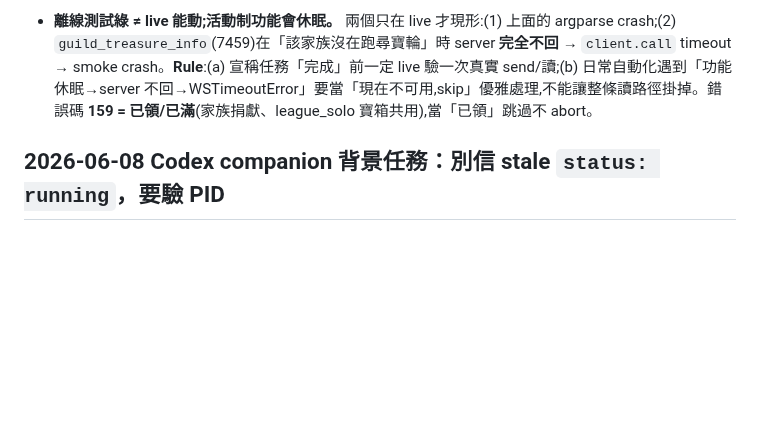
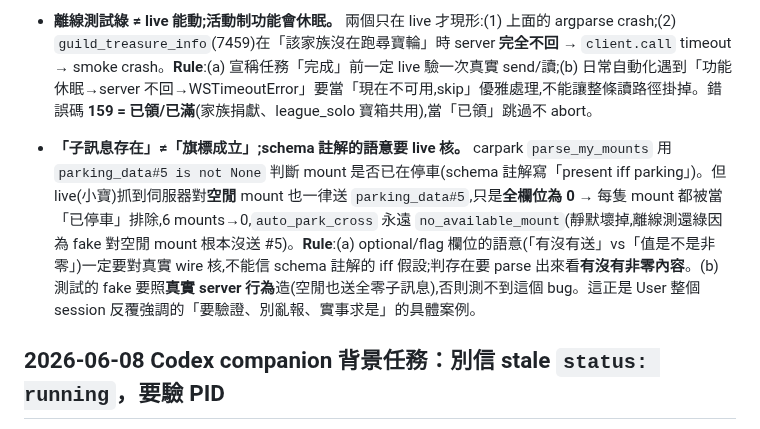
Before and after one commit to Eric25741629/ushroom-Hero, a Markdown page: tasks/lessons.md, the part around the change. GitHub-like rendering; blank space fills up the shorter version.

Commit message:
docs(lessons): 子訊息存在 != 旗標成立 (carpark parking_data live 核 bug)

```diff
--- a/tasks/lessons.md
+++ b/tasks/lessons.md
@@ -9,6 +9,8 @@
 - **smoke/CLI 的 argparse bug 不會被模組單測抓到。** guild build agent 加了 `--help` 旗標跟 argparse 內建 `-h/--help` 衝突 → smoke 一啟動就 crash,但 27 個模組單測全綠(它們測 guild 模組、不碰 smoke argparse)。**Rule**:smoke/CLI runner 至少要被「`--help`/空跑 parse」掃過一次(或驗收時實跑一次 dry-run);別用保留字當旗標名。
 
 - **離線測試綠 ≠ live 能動;活動制功能會休眠。** 兩個只在 live 才現形:(1) 上面的 argparse crash;(2) `guild_treasure_info`(7459)在「該家族沒在跑尋寶輪」時 server **完全不回** → `client.call` timeout → smoke crash。**Rule**:(a) 宣稱任務「完成」前一定 live 驗一次真實 send/讀;(b) 日常自動化遇到「功能休眠→server 不回→WSTimeoutError」要當「現在不可用,skip」優雅處理,不能讓整條讀路徑掛掉。錯誤碼 **159 = 已領/已滿**(家族捐獻、league_solo 寶箱共用),當「已領」跳過不 abort。
+
+- **「子訊息存在」≠「旗標成立」;schema 註解的語意要 live 核。** carpark `parse_my_mounts` 用 `parking_data#5 is not None` 判斷 mount 是否已在停車(schema 註解寫「present iff parking」)。但 live(小寶)抓到伺服器對**空閒** mount 也一律送 `parking_data#5`,只是**全欄位為 0** → 每隻 mount 都被當「已停車」排除,6 mounts→0,`auto_park_cross` 永遠 `no_available_mount`(靜默壞掉,離線測還綠因為 fake 對空閒 mount 根本沒送 #5)。**Rule**:(a) optional/flag 欄位的語意(「有沒有送」vs「值是不是非零」)一定要對真實 wire 核,不能信 schema 註解的 iff 假設;判存在要 parse 出來看**有沒有非零內容**。(b) 測試的 fake 要照**真實 server 行為**造(空閒也送全零子訊息),否則測不到這個 bug。這正是 User 整個 session 反覆強調的「要驗證、別亂報、實事求是」的具體案例。
 
 ## 2026-06-08 Codex companion 背景任務：別信 stale `status: running`，要驗 PID
 
```
